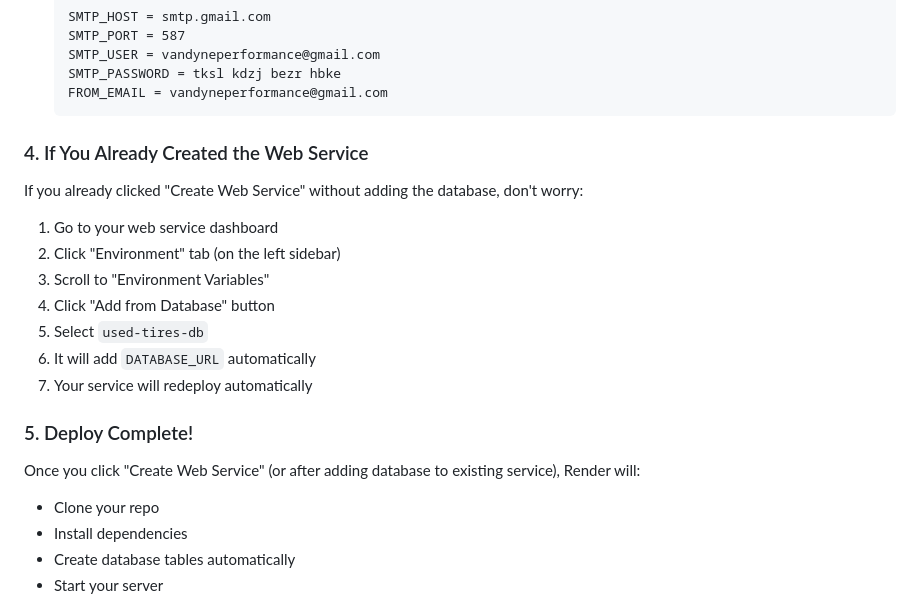
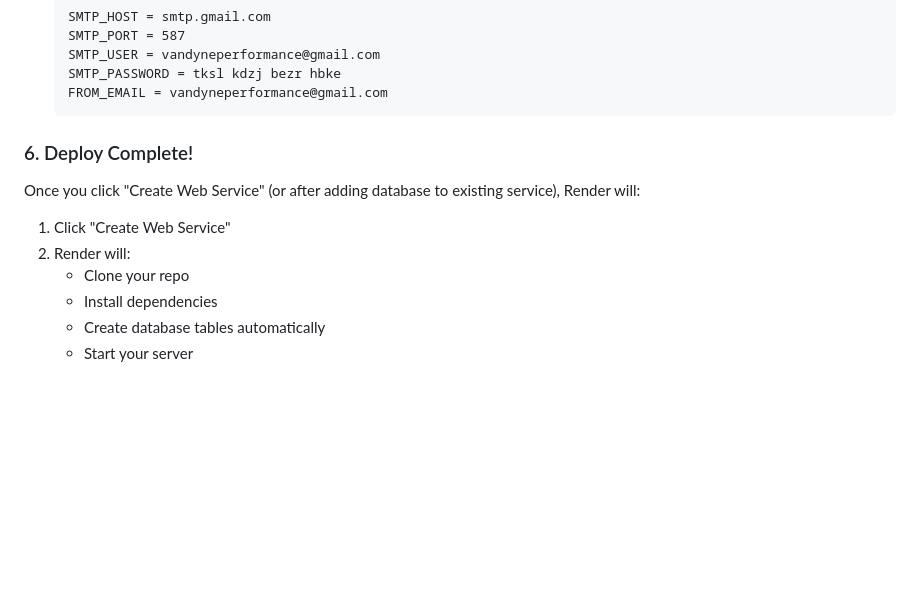
Before and after one commit to David-Van-Dyne/used-tires, a Markdown page: DEPLOYMENT.md, the part around the change. GitHub-like rendering; blank space fills up the shorter version.

Commit message:
updated deployment.md file again

````diff
--- a/DEPLOYMENT.md
+++ b/DEPLOYMENT.md
@@ -54,21 +54,11 @@
    FROM_EMAIL = vandyneperformance@gmail.com
    ```
 
-### 4. If You Already Created the Web Service
-
-If you already clicked "Create Web Service" without adding the database, don't worry:
-
-1. Go to your web service dashboard
-2. Click "Environment" tab (on the left sidebar)
-3. Scroll to "Environment Variables"
-4. Click "Add from Database" button
-5. Select `used-tires-db`
-6. It will add `DATABASE_URL` automatically
-7. Your service will redeploy automatically
-
-### 5. Deploy Complete!
+### 6. Deploy Complete!
 
 Once you click "Create Web Service" (or after adding database to existing service), Render will:
+1. Click "Create Web Service"
+2. Render will:
    - Clone your repo
    - Install dependencies
    - Create database tables automatically
````
